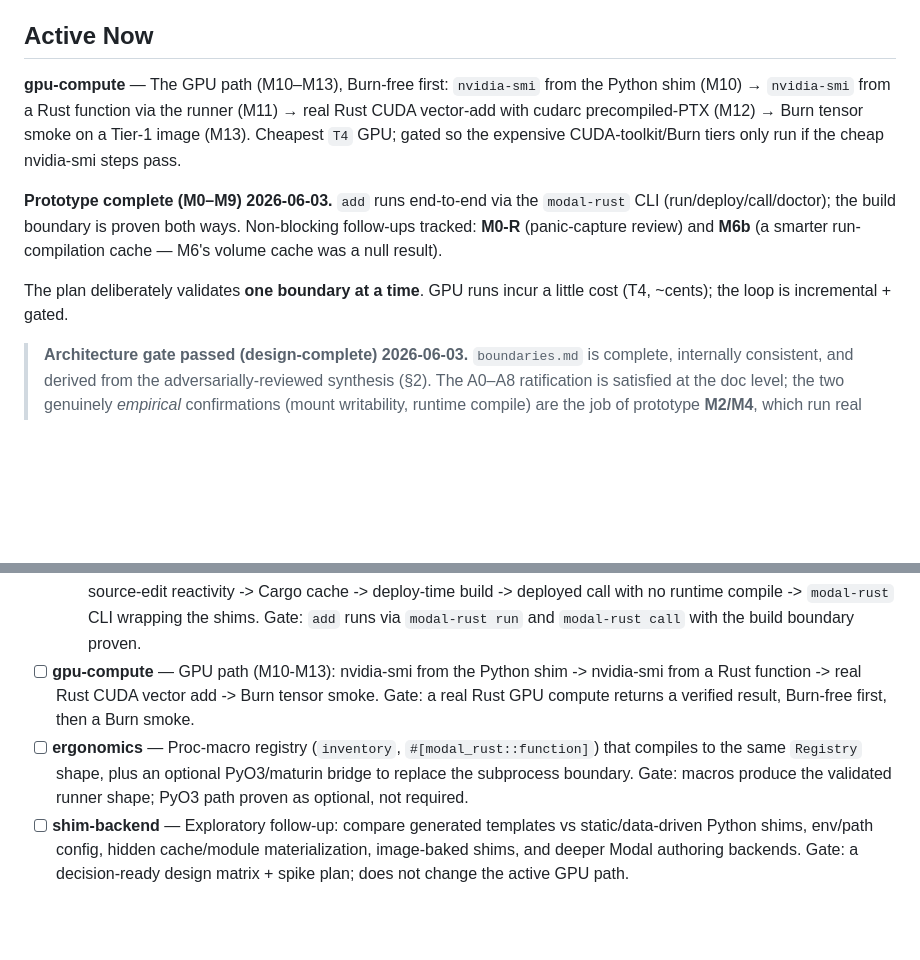
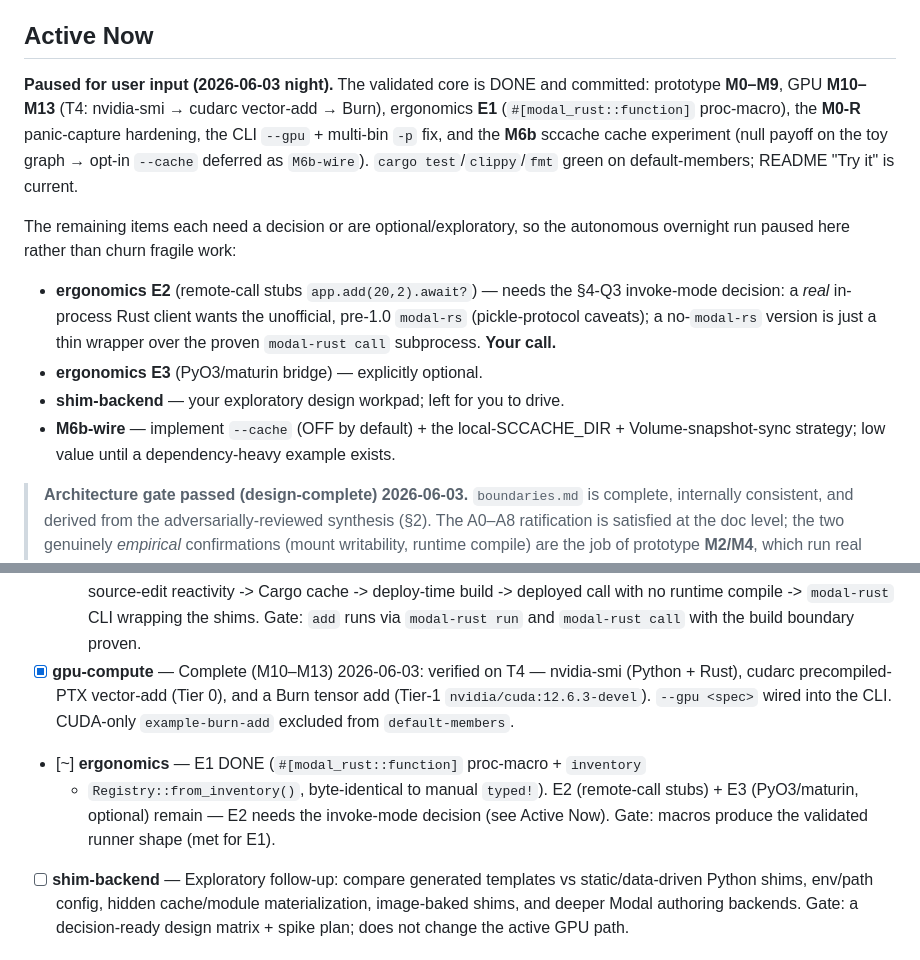
Before and after one commit to nicolaslara/modal-rust, a Markdown page: TASKS.md, 2 parts joined by grey strips. GitHub-like rendering; blank space fills up the shorter version.

Commit message:
TASKS: mark gpu-compute complete + ergonomics E1 done; record AFK-run pause point + remaining items needing decisions

```diff
--- a/TASKS.md
+++ b/TASKS.md
@@ -9,19 +9,25 @@ mid-phase.
 
 ## Active Now
 
-**gpu-compute** — The GPU path (M10–M13), Burn-free first: `nvidia-smi` from the
-Python shim (M10) → `nvidia-smi` from a Rust function via the runner (M11) → real
-Rust CUDA vector-add with cudarc precompiled-PTX (M12) → Burn tensor smoke on a
-Tier-1 image (M13). Cheapest `T4` GPU; gated so the expensive CUDA-toolkit/Burn
-tiers only run if the cheap nvidia-smi steps pass.
+**Paused for user input (2026-06-03 night).** The validated core is DONE and
+committed: prototype **M0–M9**, GPU **M10–M13** (T4: nvidia-smi → cudarc vector-add
+→ Burn), ergonomics **E1** (`#[modal_rust::function]` proc-macro), the **M0-R**
+panic-capture hardening, the CLI `--gpu` + multi-bin `-p` fix, and the **M6b**
+sccache cache experiment (null payoff on the toy graph → opt-in `--cache` deferred
+as `M6b-wire`). `cargo test`/`clippy`/`fmt` green on default-members; README "Try
+it" is current.
 
-**Prototype complete (M0–M9) 2026-06-03.** `add` runs end-to-end via the
-`modal-rust` CLI (run/deploy/call/doctor); the build boundary is proven both ways.
-Non-blocking follow-ups tracked: **M0-R** (panic-capture review) and **M6b** (a
-smarter run-compilation cache — M6's volume cache was a null result).
+The remaining items each need a decision or are optional/exploratory, so the
+autonomous overnight run paused here rather than churn fragile work:
 
-The plan deliberately validates **one boundary at a time**. GPU runs incur a
-little cost (T4, ~cents); the loop is incremental + gated.
+- **ergonomics E2** (remote-call stubs `app.add(20,2).await?`) — needs the §4-Q3
+  invoke-mode decision: a *real* in-process Rust client wants the unofficial,
+  pre-1.0 `modal-rs` (pickle-protocol caveats); a no-`modal-rs` version is just a
+  thin wrapper over the proven `modal-rust call` subprocess. **Your call.**
+- **ergonomics E3** (PyO3/maturin bridge) — explicitly optional.
+- **shim-backend** — your exploratory design workpad; left for you to drive.
+- **M6b-wire** — implement `--cache` (OFF by default) + the local-SCCACHE_DIR +
+  Volume-snapshot-sync strategy; low value until a dependency-heavy example exists.
 
 > **Architecture gate passed (design-complete) 2026-06-03.** `boundaries.md` is
 > complete, internally consistent, and derived from the adversarially-reviewed
@@ -62,14 +68,14 @@ little cost (T4, ~cents); the loop is incremental + gated.
   source-edit reactivity -> Cargo cache -> deploy-time build -> deployed call
   with no runtime compile -> `modal-rust` CLI wrapping the shims. Gate: `add`
   runs via `modal-rust run` and `modal-rust call` with the build boundary proven.
-- [ ] **gpu-compute** — GPU path (M10-M13): nvidia-smi from the Python shim ->
-  nvidia-smi from a Rust function -> real Rust CUDA vector add -> Burn tensor
-  smoke. Gate: a real Rust GPU compute returns a verified result, Burn-free
-  first, then a Burn smoke.
-- [ ] **ergonomics** — Proc-macro registry (`inventory`, `#[modal_rust::function]`)
-  that compiles to the same `Registry` shape, plus an optional PyO3/maturin
-  bridge to replace the subprocess boundary. Gate: macros produce the validated
-  runner shape; PyO3 path proven as optional, not required.
+- [x] **gpu-compute** — Complete (M10–M13) 2026-06-03: verified on T4 — nvidia-smi
+  (Python + Rust), cudarc precompiled-PTX vector-add (Tier 0), and a Burn tensor
+  add (Tier-1 `nvidia/cuda:12.6.3-devel`). `--gpu <spec>` wired into the CLI.
+  CUDA-only `example-burn-add` excluded from `default-members`.
+- [~] **ergonomics** — E1 DONE (`#[modal_rust::function]` proc-macro + `inventory`
+  + `Registry::from_inventory()`, byte-identical to manual `typed!`). E2 (remote-call
+  stubs) + E3 (PyO3/maturin, optional) remain — E2 needs the invoke-mode decision
+  (see Active Now). Gate: macros produce the validated runner shape (met for E1).
 - [ ] **shim-backend** — Exploratory follow-up: compare generated templates vs
   static/data-driven Python shims, env/path config, hidden cache/module
   materialization, image-baked shims, and deeper Modal authoring backends. Gate: a
```
